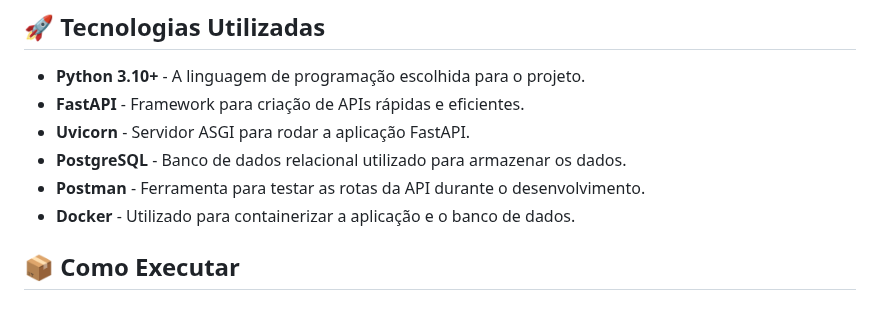
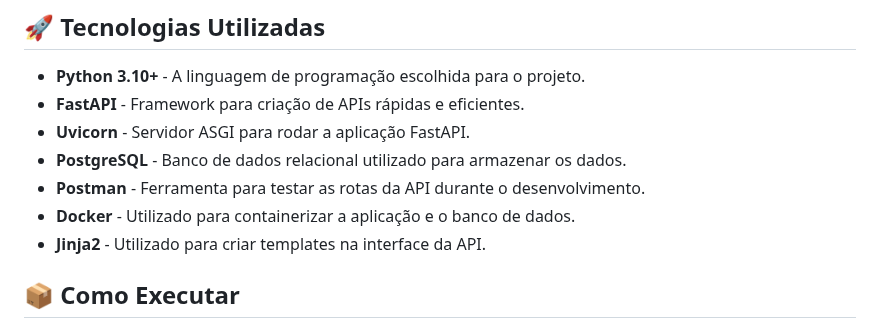
Before and after one commit to Wesnei/backend-fastapi, a Markdown page: README.md, the part around the change. Drawn GitHub-style.

Commit message:
DOCS: Ajuste no readme

```diff
--- a/README.md
+++ b/README.md
@@ -17,6 +17,8 @@ Esta aplicação proporciona uma estrutura simples, mas poderosa, para um gerenc
 - **PostgreSQL** - Banco de dados relacional utilizado para armazenar os dados.
 - **Postman** - Ferramenta para testar as rotas da API durante o desenvolvimento.
 - **Docker** - Utilizado para containerizar a aplicação e o banco de dados.
+- **Jinja2** - Utilizado para criar templates na interface da API.
+
 
 ## 📦 Como Executar
 
```
